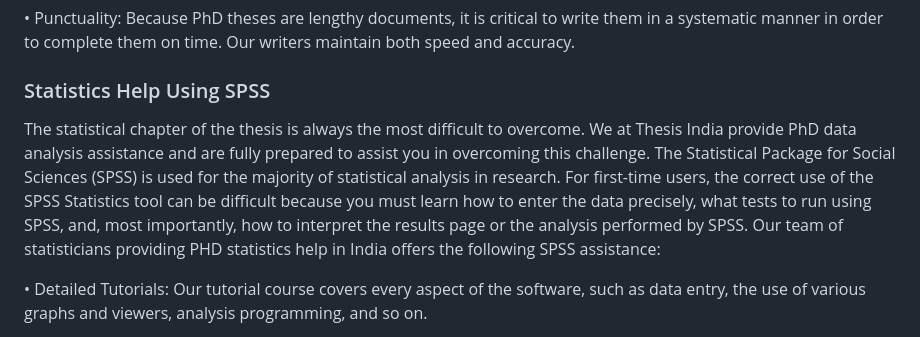
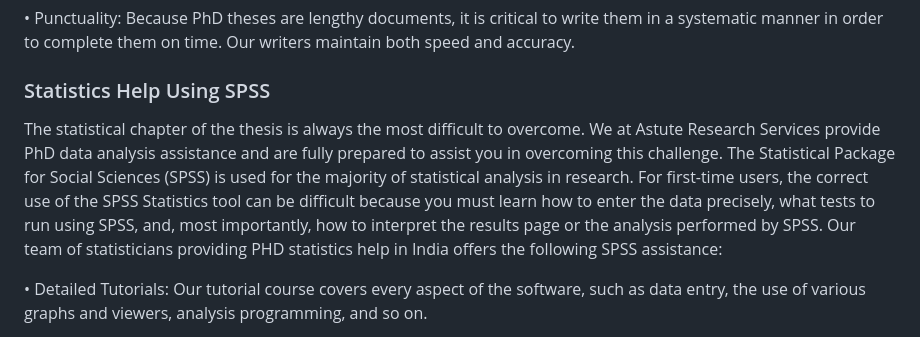
Before and after one commit to Navninja7/astute.github.io, a Markdown page: webdoc.md, the part around the change. Rendered like a GitHub page.

```diff
--- a/webdoc.md
+++ b/webdoc.md
@@ -60,7 +60,7 @@ The most difficult aspect of a doctoral programme is writing a thesis. Because t
 •	Punctuality: Because PhD theses are lengthy documents, it is critical to write them in a systematic manner in order to complete them on time. Our writers maintain both speed and accuracy.
 
 ### Statistics Help Using SPSS
-The statistical chapter of the thesis is always the most difficult to overcome. We at Thesis India provide PhD data analysis assistance and are fully prepared to assist you in overcoming this challenge. The Statistical Package for Social Sciences (SPSS) is used for the majority of statistical analysis in research. For first-time users, the correct use of the SPSS Statistics tool can be difficult because you must learn how to enter the data precisely, what tests to run using SPSS, and, most importantly, how to interpret the results page or the analysis performed by SPSS. Our team of statisticians providing PHD statistics help in India offers the following SPSS assistance:
+The statistical chapter of the thesis is always the most difficult to overcome. We at Astute Research Services provide PhD data analysis assistance and are fully prepared to assist you in overcoming this challenge. The Statistical Package for Social Sciences (SPSS) is used for the majority of statistical analysis in research. For first-time users, the correct use of the SPSS Statistics tool can be difficult because you must learn how to enter the data precisely, what tests to run using SPSS, and, most importantly, how to interpret the results page or the analysis performed by SPSS. Our team of statisticians providing PHD statistics help in India offers the following SPSS assistance:
 
 •	Detailed Tutorials: Our tutorial course covers every aspect of the software, such as data entry, the use of various graphs and viewers, analysis programming, and so on.
 
```
